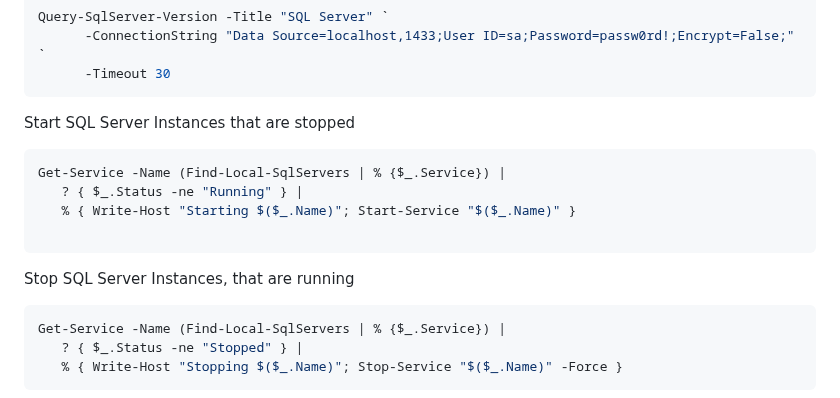
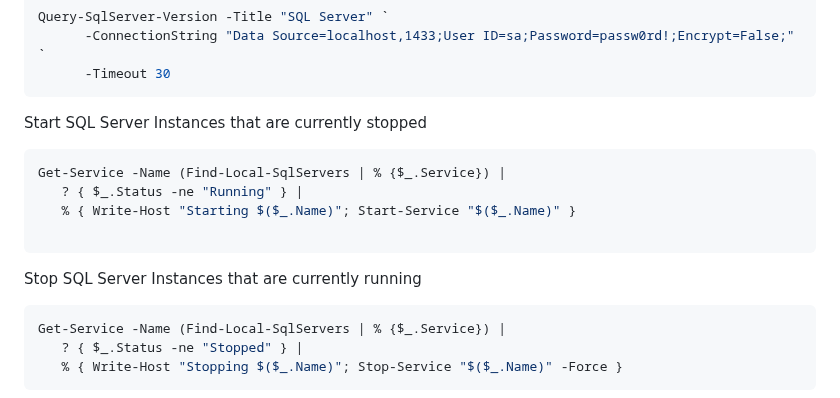
Before and after one commit to devizer/Universe.SqlServerJam, a Markdown page: SqlServer-Version-Management/README.md, the part around the change. GitHub-like rendering.

Commit message:
2nd Updated readme

````diff
--- a/SqlServer-Version-Management/README.md
+++ b/SqlServer-Version-Management/README.md
@@ -92,7 +92,7 @@ Query-SqlServer-Version -Title "SQL Server" `
       -Timeout 30
 ```
 
-Start SQL Server Instances that are stopped
+Start SQL Server Instances that are currently stopped
 ```powershell
 Get-Service -Name (Find-Local-SqlServers | % {$_.Service}) |
    ? { $_.Status -ne "Running" } |
@@ -100,7 +100,7 @@ Get-Service -Name (Find-Local-SqlServers | % {$_.Service}) |
 
 ```
 
-Stop SQL Server Instances, that are running
+Stop SQL Server Instances that are currently running
 ```powershell
 Get-Service -Name (Find-Local-SqlServers | % {$_.Service}) |
    ? { $_.Status -ne "Stopped" } |
````
